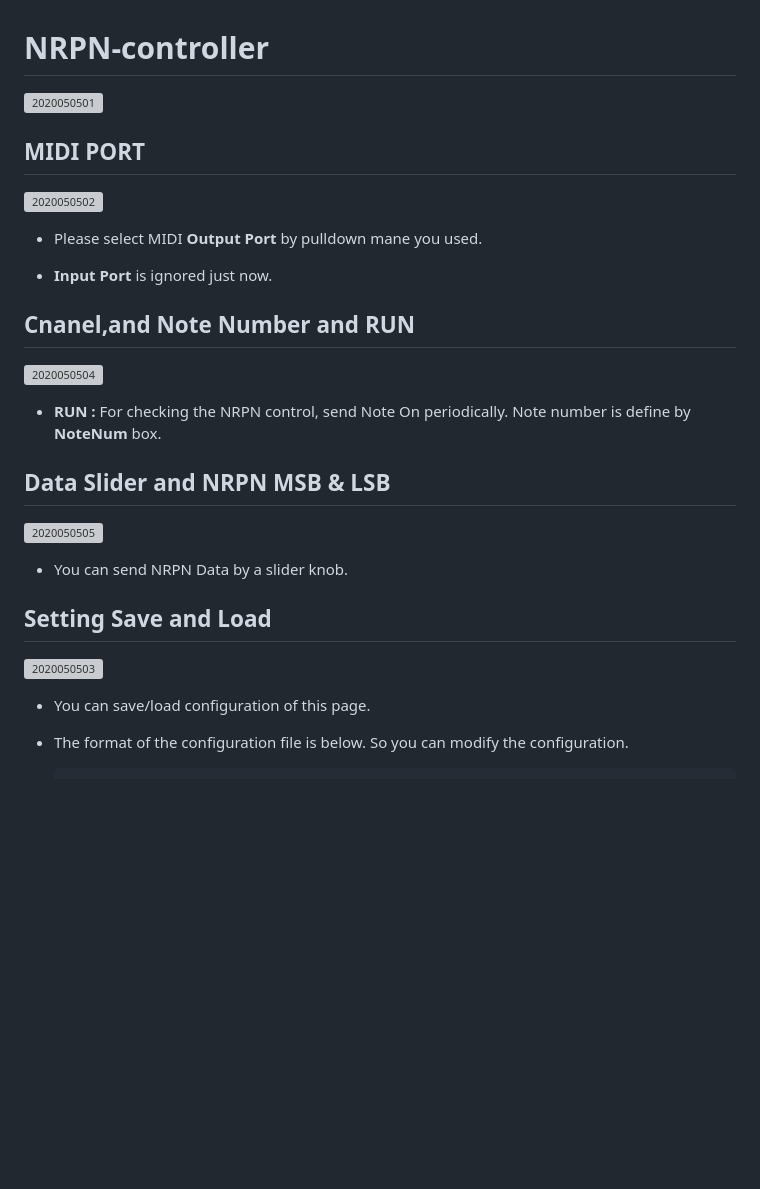
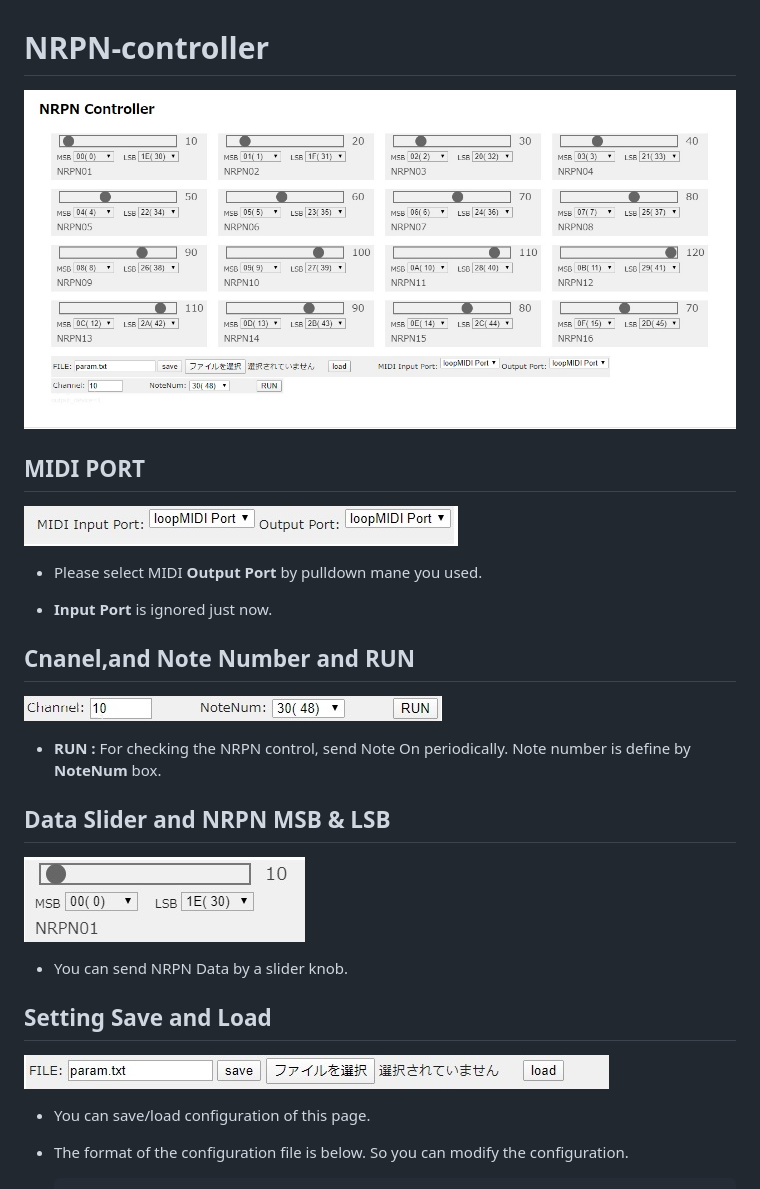
Before and after one commit to mikatahara/NRPN-controller, a Markdown page: README.md, the part around the change. Drawn GitHub-style; pictures changed too: 2020050501.jpg (added), 2020050502.jpg (added), 2020050503.jpg (added); blank space fills up the shorter version; grey boxes are pictures that could not be loaded.

```diff
--- a/README.md
+++ b/README.md
@@ -1,10 +1,10 @@
 # NRPN-controller
 
-![2020050501](jpg\2020050501.jpg)
+![2020050501](2020050501.jpg)
 
 ## MIDI PORT
 
-![2020050502](jpg\2020050502.jpg)
+![2020050502](2020050502.jpg)
 
 - Please select MIDI **Output Port** by pulldown mane you used.
 
@@ -12,21 +12,19 @@
 
 ## Cnanel,and Note Number and RUN
 
-![2020050504](jpg\2020050504.jpg)
+![2020050504](2020050504.jpg)
 
 - **RUN :** For checking the NRPN control, send Note On periodically. Note number is define by **NoteNum** box.
 
 ## Data Slider and NRPN MSB & LSB
 
-![2020050505](jpg\2020050505.jpg)
+![2020050505](2020050505.jpg)
 
 - You can send NRPN Data by a slider knob.
 
 ## Setting Save and Load
 
-![2020050503](jpg\2020050503.jpg)
-
-
+![2020050503](2020050503.jpg)
 
 - You can save/load configuration of this page.
 
```
